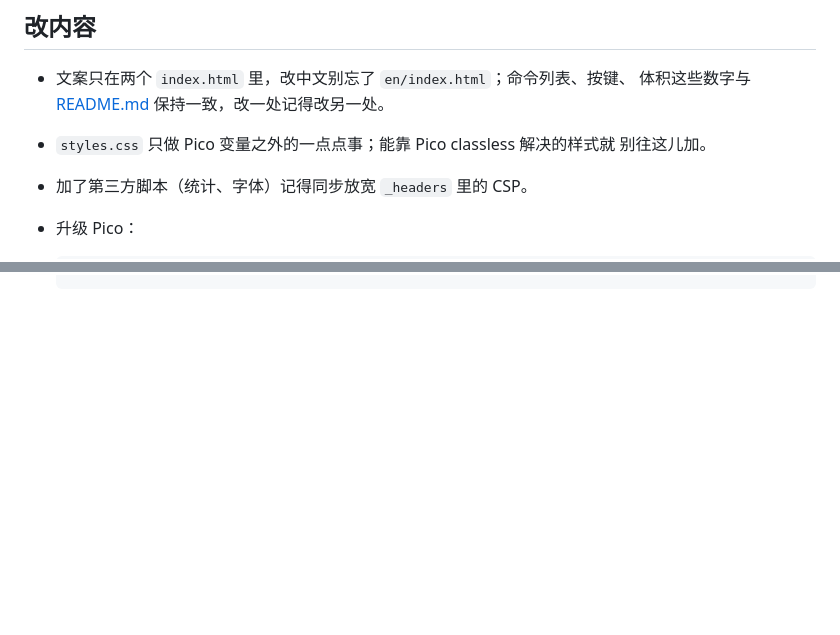
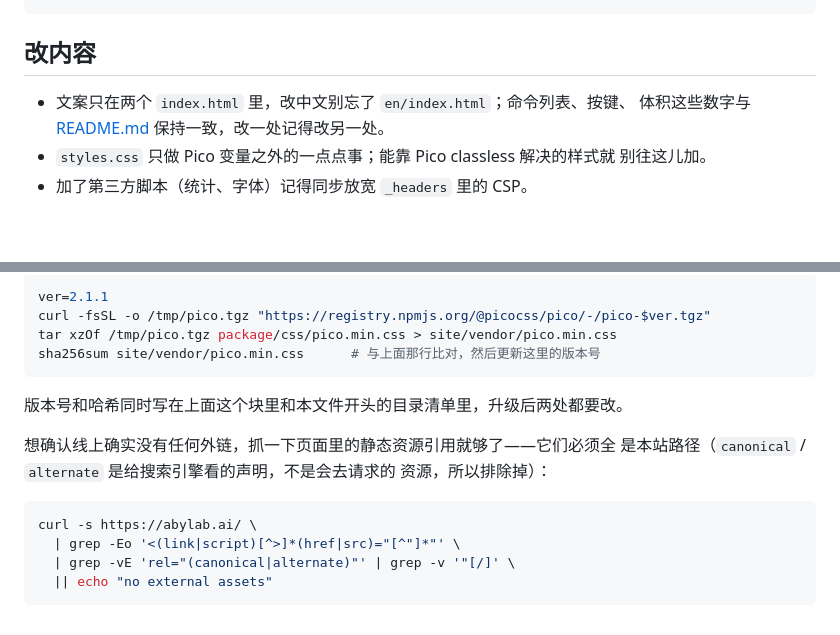
Before and after one commit to zhang0098/abylab, a Markdown page: site/README.md, 2 parts joined by grey strips. GitHub-like rendering; blank space fills up the shorter version.

````diff
--- a/site/README.md
+++ b/site/README.md
@@ -87,5 +87,4 @@ curl -s https://abylab.ai/install.sh | head -3   # 跟仓库里的脚本一致
 - `styles.css` 只做 Pico 变量之外的一点点事；能靠 Pico classless 解决的样式就
   别往这儿加。
 - 加了第三方脚本（统计、字体）记得同步放宽 `_headers` 里的 CSP。
-- 升级 Pico：
 
@@ -95,0 +106,19 @@ curl -s https://abylab.ai/install.sh | head -3   # 跟仓库里的脚本一致
+```sh
+ver=2.1.1
+curl -fsSL -o /tmp/pico.tgz "https://registry.npmjs.org/@picocss/pico/-/pico-$ver.tgz"
+tar xzOf /tmp/pico.tgz package/css/pico.min.css > site/vendor/pico.min.css
+sha256sum site/vendor/pico.min.css      # 与上面那行比对，然后更新这里的版本号
+```
+
+版本号和哈希同时写在上面这个块里和本文件开头的目录清单里，升级后两处都要改。
+
+想确认线上确实没有任何外链，抓一下页面里的静态资源引用就够了——它们必须全
+是本站路径（`canonical` / `alternate` 是给搜索引擎看的声明，不是会去请求的
+资源，所以排除掉）：
+
+```sh
+curl -s https://abylab.ai/ \
+  | grep -Eo '<(link|script)[^>]*(href|src)="[^"]*"' \
+  | grep -vE 'rel="(canonical|alternate)"' | grep -v '"[/]' \
+  || echo "no external assets"
+```
````
Also changed, not shown: other parts of site/README.md (+15 -4 lines).
